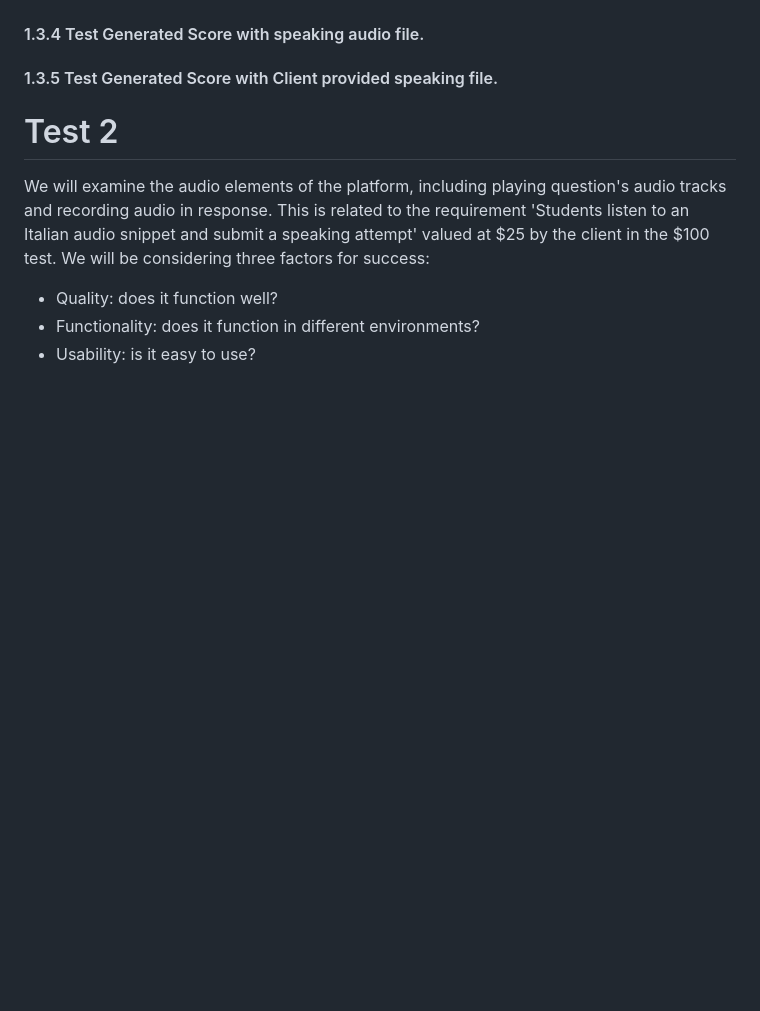
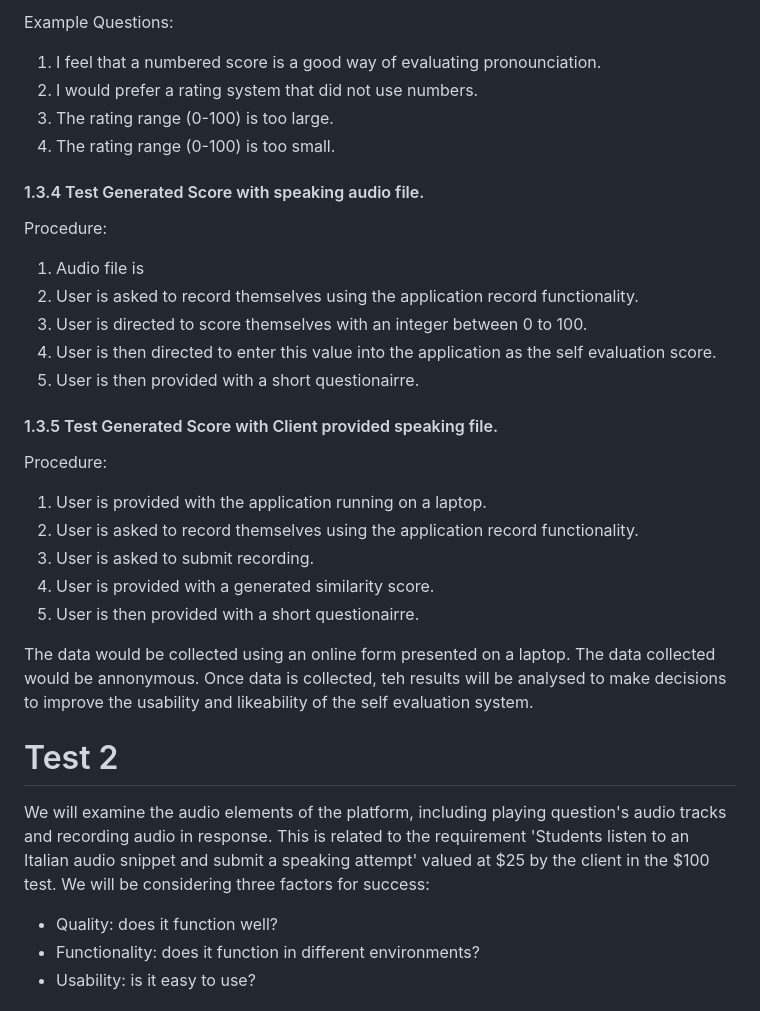
Before and after one commit to saphcarter/italian_3200_project, a Markdown page: Project_Acceptance_Test.md, the part around the change printed below. GitHub-like rendering; blank space fills up the shorter version.

```diff
--- a/Project_Acceptance_Test.md
+++ b/Project_Acceptance_Test.md
@@ -68,6 +81,32 @@ Expected System Message: `integer out of range`, `non integer value`
+Example Questions:
+1. I feel that a numbered score is a good way of evaluating pronounciation.
+2. I would prefer a rating system that did not use numbers.
+3. The rating range (0-100) is too large.
+4. The rating range (0-100) is too small.
+
+
 #### 1.3.4 Test Generated Score with speaking audio file.
 
+Procedure:
+
+1. Audio file is
+2. User is asked to record themselves using the application record functionality.
+3. User is directed to score themselves with an integer between 0 to 100.
+4. User is then directed to enter this value into the application as the self evaluation score.
+5. User is then provided with a short questionairre.
+
 #### 1.3.5 Test Generated Score with Client provided speaking file.
+
+Procedure:
+
+1. User is provided with the application running on a laptop.
+2. User is asked to record themselves using the application record functionality.
+3. User is asked to submit recording.
+4. User is provided with a generated similarity score.
+5. User is then provided with a short questionairre.
+
+The data would be collected using an online form presented on a laptop. The data collected would be annonymous. Once data is collected, teh results will be analysed to make decisions to improve the usability and likeability of the self evaluation system.</br>
+
 
 
 # Test 2
```
Also changed, not shown: other parts of Project_Acceptance_Test.md (+45 -16 lines).
